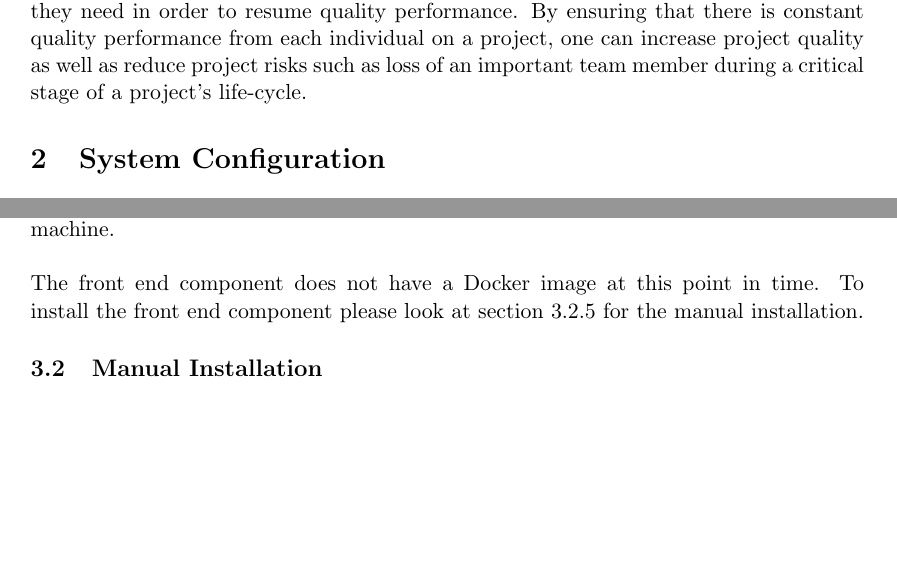
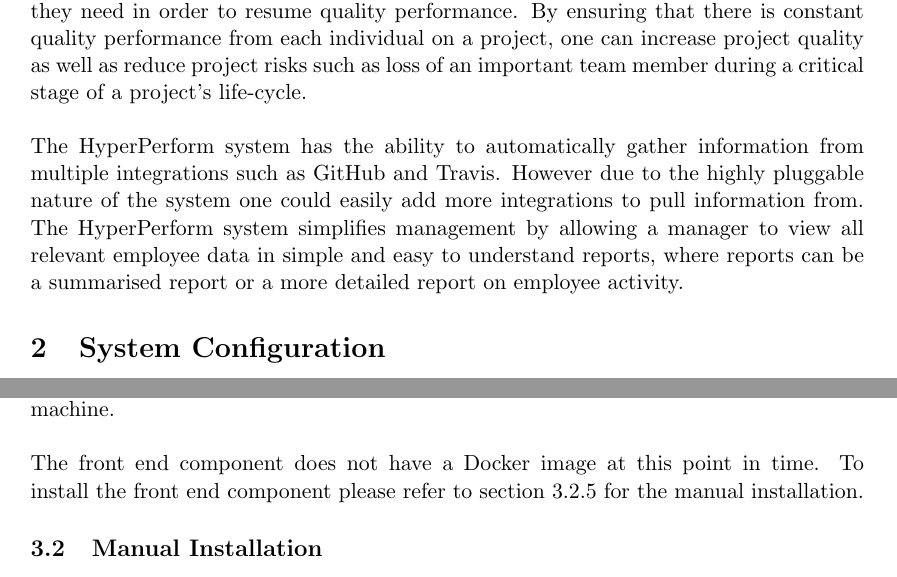
Before and after one commit to CodusMaximus/hyper-perform-documentation, a LaTeX document (User Manual/user_manual.tex): two parts of pages 3 and 4 of 14, joined at a grey line, cut so that both start at the same text, the shorter picture padded with empty space. Compiled offline with pdfLaTeX.

Commit message:
added more to system overview

```diff
--- a/User Manual/user_manual.tex
+++ b/User Manual/user_manual.tex
@@ -48,7 +50,8 @@
 \pagebreak
 
 \section{System Overview}
-Many different tools are available for measuring the quality of products made, but very few tools exist which assess the quality of the people making said products. People play a huge role in a project, and trying to monitor each and every one becomes a tedious task which diverts man power away from other more critical tasks. Whether it be for an end of year evaluation, or attempting to assess the current status of a project, generating a report on a staff member can help keep up productivity, as well as get them any help they need in order to resume quality performance. By ensuring that there is constant quality performance from each individual on a project, one can increase project quality as well as reduce project risks such as loss of an important team member during a critical stage of a project's life-cycle.
+Many different tools are available for measuring the quality of products made, but very few tools exist which assess the quality of the people making said products. People play a huge role in a project, and trying to monitor each and every one becomes a tedious task which diverts man power away from other more critical tasks. Whether it be for an end of year evaluation, or attempting to assess the current status of a project, generating a report on a staff member can help keep up productivity, as well as get them any help they need in order to resume quality performance. By ensuring that there is constant quality performance from each individual on a project, one can increase project quality as well as reduce project risks such as loss of an important team member during a critical stage of a project's life-cycle. \\ \\
+The HyperPerform system has the ability to automatically gather information from multiple integrations such as GitHub and Travis. However due to the highly pluggable nature of the system one could easily add more integrations to pull information from. The HyperPerform system simplifies management by allowing a manager to view all relevant employee data in simple and easy to understand reports, where reports can be a summarised report or a more detailed report on employee activity.
 
 \section{System Configuration}
 This guide has been made for users using a Linux based operating system. To install the HyperPerform system on the machine you will be required to have an active connection to the internet. Please note that high amounts of data might be consumed.
@@ -73,7 +76,7 @@ Assuming you have docker installed on your machine, simply run the following com
 docker run hyperperform/HyperPerform
 \end{lstlisting}
 This will download the HyperPerform Docker image from DockerHub and run it on you machine. \\ \\
-The front end component does not have a Docker image at this point in time. To install the front end component please look at section 3.2.5 for the manual installation.
+The front end component does not have a Docker image at this point in time. To install the front end component please refer to section 3.2.5 for the manual installation.
 
 \subsection{Manual Installation}
 This installation guide assumes a Linux Server running Ubuntu 14 or higher:
```
Also changed, not shown: User Manual/user_manual.tex (4 more changed lines).
